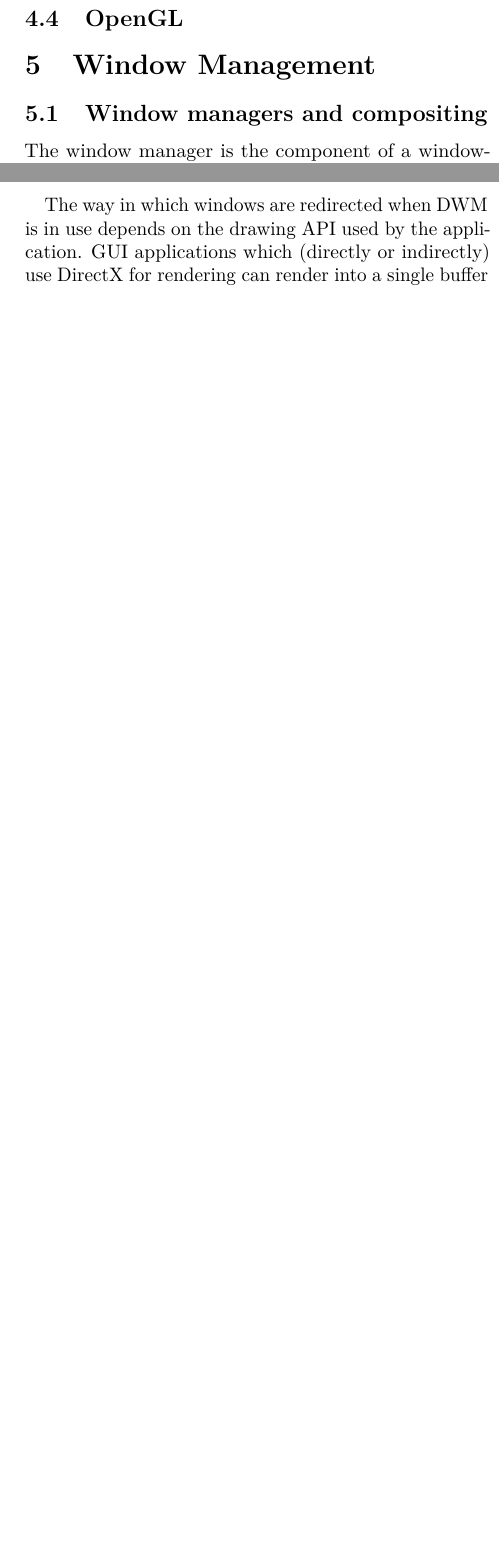
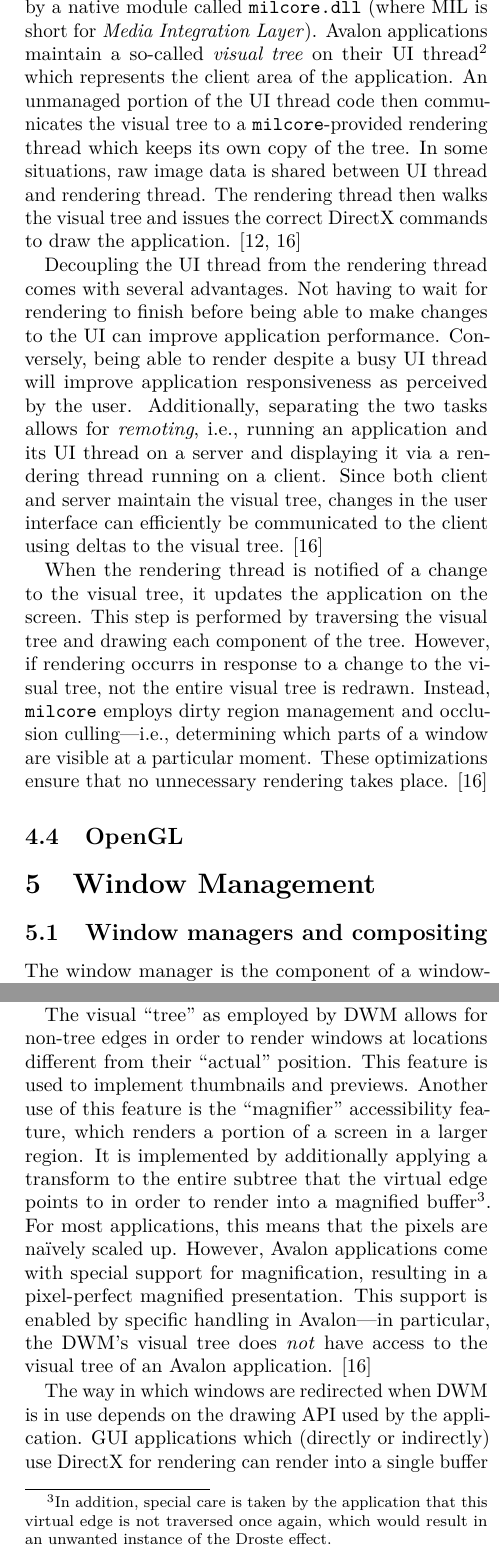
Before and after one commit to TwoFX/supreme-pancake, a LaTeX paper (report.tex): two parts of the columns of pages 3 and 4 of 5 before the commit and two parts of the columns of pages 3 and 4 of 6 after it, joined at a grey line, cut at the place of the change, the shorter picture padded with empty space. Compiled offline with pdfLaTeX.

Commit message:
GGHGHGGHGGHG

```diff
--- a/report.tex
+++ b/report.tex
@@ -17,7 +17,8 @@
 \usepackage[margin=2cm]{geometry}
 
 \usepackage[
-	backend=biber
+	backend=biber,
+	citestyle=numeric-comp
 ]{biblatex}
 \addbibresource{gui.bib}
 
@@ -232,3 +242,40 @@
 			The most well-known programming language targeting the CLR is Microsoft
 			C\#.} applications. Avalon is
 			implemented on top of DirectX. The major rendering work is performed
+			by a native module called \texttt{milcore.dll} (where MIL is short for
+			\textit{Media Integration Layer}). Avalon applications maintain a
+			so-called \textit{visual tree} on their UI thread\footnote{An
+			earlier implementation using a rental threaded model where every
+			application thread was allowed to modify UI elements was scrapped
+			for interoperability reasons \cite{goingdeep}.} which represents the
+			client area of the application. An unmanaged portion of the UI thread
+			code then communicates the visual tree to a \texttt{milcore}-provided
+			rendering thread which keeps its own copy of the tree. In some situations,
+			raw image data is shared between UI thread and rendering thread. The
+			rendering thread then walks the visual tree and issues the correct
+			DirectX commands to draw the application.
+			\cite{goingdeep,dwmwpf}
+
+			Decoupling the UI thread from the rendering thread comes with several
+			advantages. Not having to wait for rendering to finish before being
+			able to make changes to the UI can improve application performance.
+			Conversely, being able to render despite a busy UI thread will improve
+			application responsiveness as perceived by the user. Additionally,
+			separating the two tasks allows for \textit{remoting}, i.e., running
+			an application and its UI thread on a server and displaying it
+			via a rendering thread running on a client. Since both client and
+			server maintain the visual tree, changes in the user interface can
+			efficiently be communicated to the client using deltas to the visual
+			tree.
+			\cite{goingdeep}
+
+			When the rendering thread is notified of a change to the visual tree,
+			it updates the application on the screen. This step is performed by
+			traversing the visual tree and drawing each component of the tree.
+			However, if rendering occurrs in response to a change to the visual
+			tree, not the entire visual tree is redrawn. Instead, \texttt{milcore}
+			employs dirty region management and occlusion culling---i.e.,
+			determining which parts of a window are visible at a particular
+			moment. These optimizations ensure that no unnecessary rendering takes
+			place.
+			\cite{goingdeep}
@@ -336,6 +382,25 @@
 			to redraw (scheduling and dirty region management) is taken from
 			Avalon.
 			\cite{dwmwpf}
+
+			The visual \enquote{tree} as employed by DWM allows for non-tree edges
+			in order to render windows at locations different from their \enquote{actual}
+			position. This feature is used to implement thumbnails and previews.
+			Another use of this feature is the \enquote{magnifier} accessibility
+			feature, which renders a portion of a screen in a larger region.
+			It is implemented by additionally applying a transform to the entire
+			subtree that the virtual edge points to in order to render into a
+			magnified buffer\footnote{In addition, special care is taken by the
+			application
+			that this virtual edge is not traversed once again, which would result
+			in an unwanted instance of the Droste effect.}.
+			For most applications, this means that the pixels are naïvely scaled
+			up. However, Avalon applications come with special support for magnification,
+			resulting in a pixel-perfect magnified presentation. This support
+			is enabled by specific handling in Avalon---in particular, the DWM's
+			visual tree does \emph{not} have access to the visual tree of an
+			Avalon application.
+			\cite{goingdeep}
 
 			The way in which windows are redirected when DWM is in use depends
 			on the drawing API used by the application. GUI applications which
```
Also changed, not shown: gui.bib (+11 -0 lines), report.tex (20 more changed lines).
